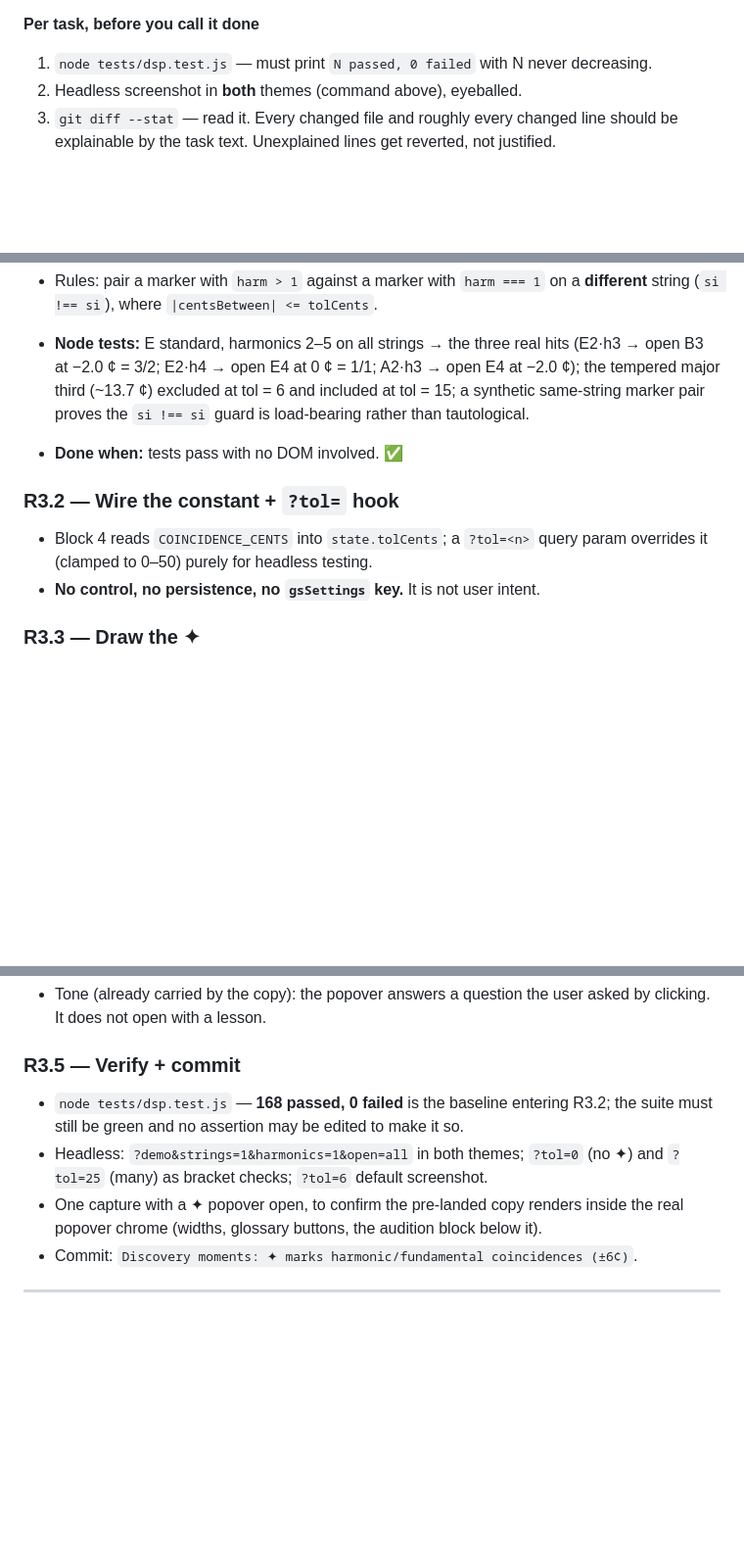
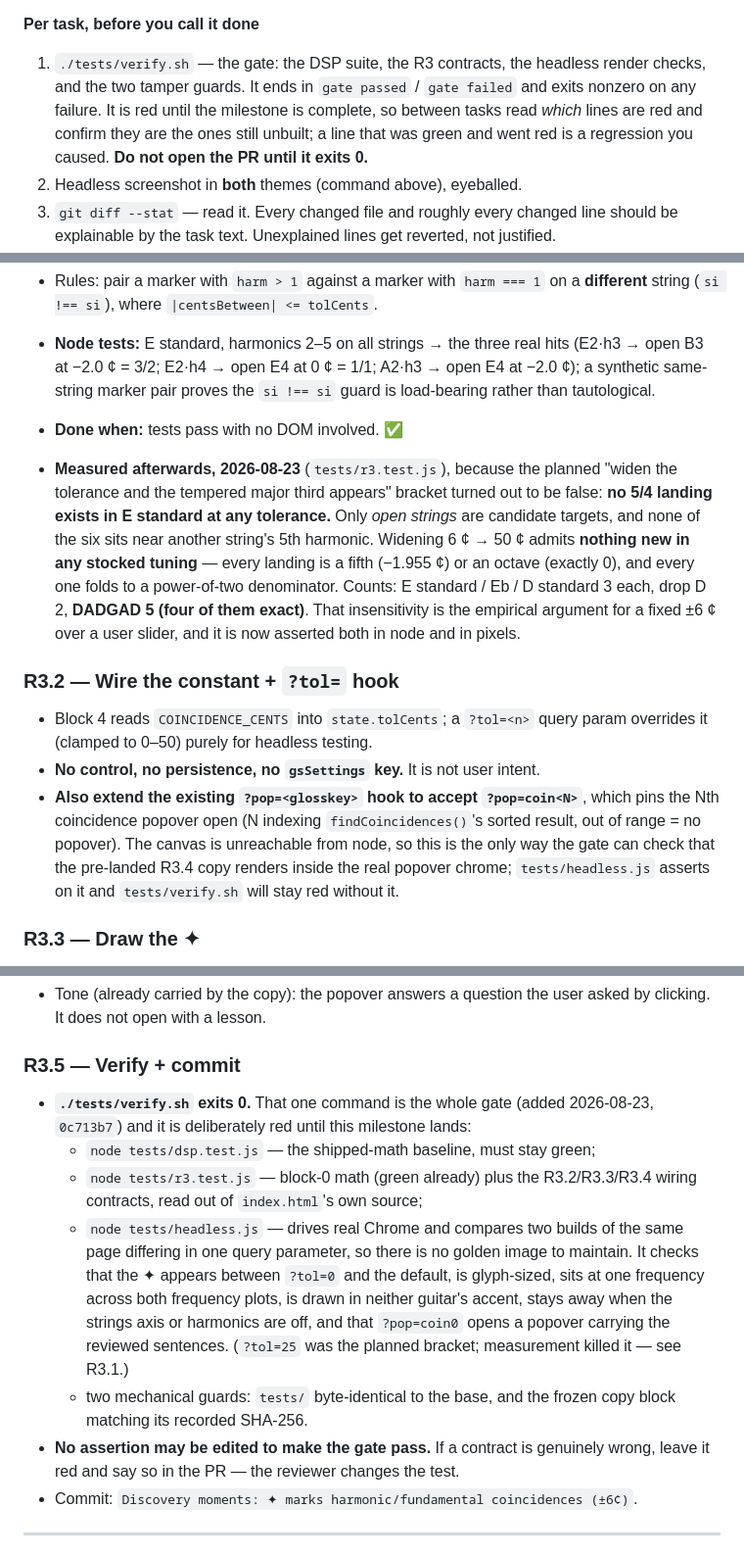
Before and after one commit to mdzahidh/guitarscope, a Markdown page: docs/ROADMAP.md, 3 parts joined by grey strips. Shown at 98% size. Drawn GitHub-style; blank space fills up the shorter version.

Commit message:
ROADMAP: the gate is ./tests/verify.sh, and tests/ is read-only
Points the builder at the harness added in 0c713b7 and closes the loophole
it depends on: tests/ is read-only for the builder, every file, including
new ones. Several contracts are red today on purpose -- that is what R3.3-
R3.5 turn green -- so the per-task ritual is now "read which lines are red
and confirm they are the ones still unbuilt".

R3.2 gains one requirement: extend the existing ?pop=<glosskey> hook to
accept ?pop=coin<N>. The canvas is unreachable from node, so it is the only
way the gate can confirm the pre-landed R3.4 copy renders inside the real
popover chrome.

R3.1 gains a measured note, because the bracket R3.5 planned ("widen the
tolerance and the tempered major third appears") is false: no 5/4 landing
exists in E standard at any tolerance, since only open strings are
candidate targets. Widening 6 c to 50 c admits nothing new in any stocked
tuning -- every landing is a fifth or an octave, every one folds to a
power-of-two denominator. That insensitivity is the case for a fixed
tolerance rather than a slider, and R3.5's bracket is now tol=0 vs default.

Co-Authored-By: Claude Opus 5 (1M context) <noreply@anthropic.com>

```diff
--- a/docs/ROADMAP.md
+++ b/docs/ROADMAP.md
@@ -89,7 +95,12 @@ and again whenever a task tempts you outside its own anchors.
   most easily broken in silence: improvised physics reads perfectly fluently.
 
 **Per task, before you call it done**
-1. `node tests/dsp.test.js` — must print `N passed, 0 failed` with N never decreasing.
+1. `./tests/verify.sh` — the gate: the DSP suite, the R3 contracts, the headless
+   render checks, and the two tamper guards. It ends in `gate passed` / `gate failed`
+   and exits nonzero on any failure. It is red until the milestone is complete, so
+   between tasks read *which* lines are red and confirm they are the ones still
+   unbuilt; a line that was green and went red is a regression you caused.
+   **Do not open the PR until it exits 0.**
 2. Headless screenshot in **both** themes (command above), eyeballed.
 3. `git diff --stat` — read it. Every changed file and roughly every changed line should
    be explainable by the task text. Unexplained lines get reverted, not justified.
@@ -330,16 +341,31 @@ string's fundamental. Build it in this order — the pure function first, drawn
   **different** string (`si !== si`), where `|centsBetween| <= tolCents`.
 - **Node tests:** E standard, harmonics 2–5 on all strings → the three real hits
   (E2·h3 → open B3 at −2.0 ¢ = 3/2; E2·h4 → open E4 at 0 ¢ = 1/1; A2·h3 → open E4
-  at −2.0 ¢); the tempered major third (~13.7 ¢) excluded at tol = 6 and included
-  at tol = 15; a synthetic same-string marker pair proves the `si !== si` guard is
+  at −2.0 ¢); a synthetic same-string marker pair proves the `si !== si` guard is
   load-bearing rather than tautological.
 - **Done when:** tests pass with no DOM involved. ✅
+- **Measured afterwards, 2026-08-23** (`tests/r3.test.js`), because the planned
+  "widen the tolerance and the tempered major third appears" bracket turned out to
+  be false: **no 5/4 landing exists in E standard at any tolerance.** Only *open
+  strings* are candidate targets, and none of the six sits near another string's
+  5th harmonic. Widening 6 ¢ → 50 ¢ admits **nothing new in any stocked tuning** —
+  every landing is a fifth (−1.955 ¢) or an octave (exactly 0), and every one folds
+  to a power-of-two denominator. Counts: E standard / Eb / D standard 3 each,
+  drop D 2, **DADGAD 5 (four of them exact)**. That insensitivity is the empirical
+  argument for a fixed ±6 ¢ over a user slider, and it is now asserted both in node
+  and in pixels.
 
 ### R3.2 — Wire the constant + `?tol=` hook
 
 - Block 4 reads `COINCIDENCE_CENTS` into `state.tolCents`; a `?tol=<n>` query param
   overrides it (clamped to 0–50) purely for headless testing.
 - **No control, no persistence, no `gsSettings` key.** It is not user intent.
+- **Also extend the existing `?pop=<glosskey>` hook to accept `?pop=coin<N>`**, which
+  pins the Nth coincidence popover open (N indexing `findCoincidences()`'s sorted
+  result, out of range = no popover). The canvas is unreachable from node, so this is
+  the only way the gate can check that the pre-landed R3.4 copy renders inside the
+  real popover chrome; `tests/headless.js` asserts on it and `tests/verify.sh` will
+  stay red without it.
 
 ### R3.3 — Draw the ✦
 
@@ -382,12 +408,22 @@ string's fundamental. Build it in this order — the pure function first, drawn
 
 ### R3.5 — Verify + commit
 
-- `node tests/dsp.test.js` — **168 passed, 0 failed** is the baseline entering R3.2;
-  the suite must still be green and no assertion may be edited to make it so.
-- Headless: `?demo&strings=1&harmonics=1&open=all` in both themes; `?tol=0` (no ✦) and
-  `?tol=25` (many) as bracket checks; `?tol=6` default screenshot.
-- One capture with a ✦ popover open, to confirm the pre-landed copy renders inside the
-  real popover chrome (widths, glossary buttons, the audition block below it).
+- **`./tests/verify.sh` exits 0.** That one command is the whole gate (added
+  2026-08-23, `0c713b7`) and it is deliberately red until this milestone lands:
+  - `node tests/dsp.test.js` — the shipped-math baseline, must stay green;
+  - `node tests/r3.test.js` — block-0 math (green already) plus the R3.2/R3.3/R3.4
+    wiring contracts, read out of `index.html`'s own source;
+  - `node tests/headless.js` — drives real Chrome and compares two builds of the
+    same page differing in one query parameter, so there is no golden image to
+    maintain. It checks that the ✦ appears between `?tol=0` and the default, is
+    glyph-sized, sits at one frequency across both frequency plots, is drawn in
+    neither guitar's accent, stays away when the strings axis or harmonics are off,
+    and that `?pop=coin0` opens a popover carrying the reviewed sentences.
+    (`?tol=25` was the planned bracket; measurement killed it — see R3.1.)
+  - two mechanical guards: `tests/` byte-identical to the base, and the frozen copy
+    block matching its recorded SHA-256.
+- **No assertion may be edited to make the gate pass.** If a contract is genuinely
+  wrong, leave it red and say so in the PR — the reviewer changes the test.
 - Commit: `Discovery moments: ✦ marks harmonic/fundamental coincidences (±6¢)`.
 
 ---
```
Also changed, not shown: other parts of docs/ROADMAP.md (+6 -0 lines).
